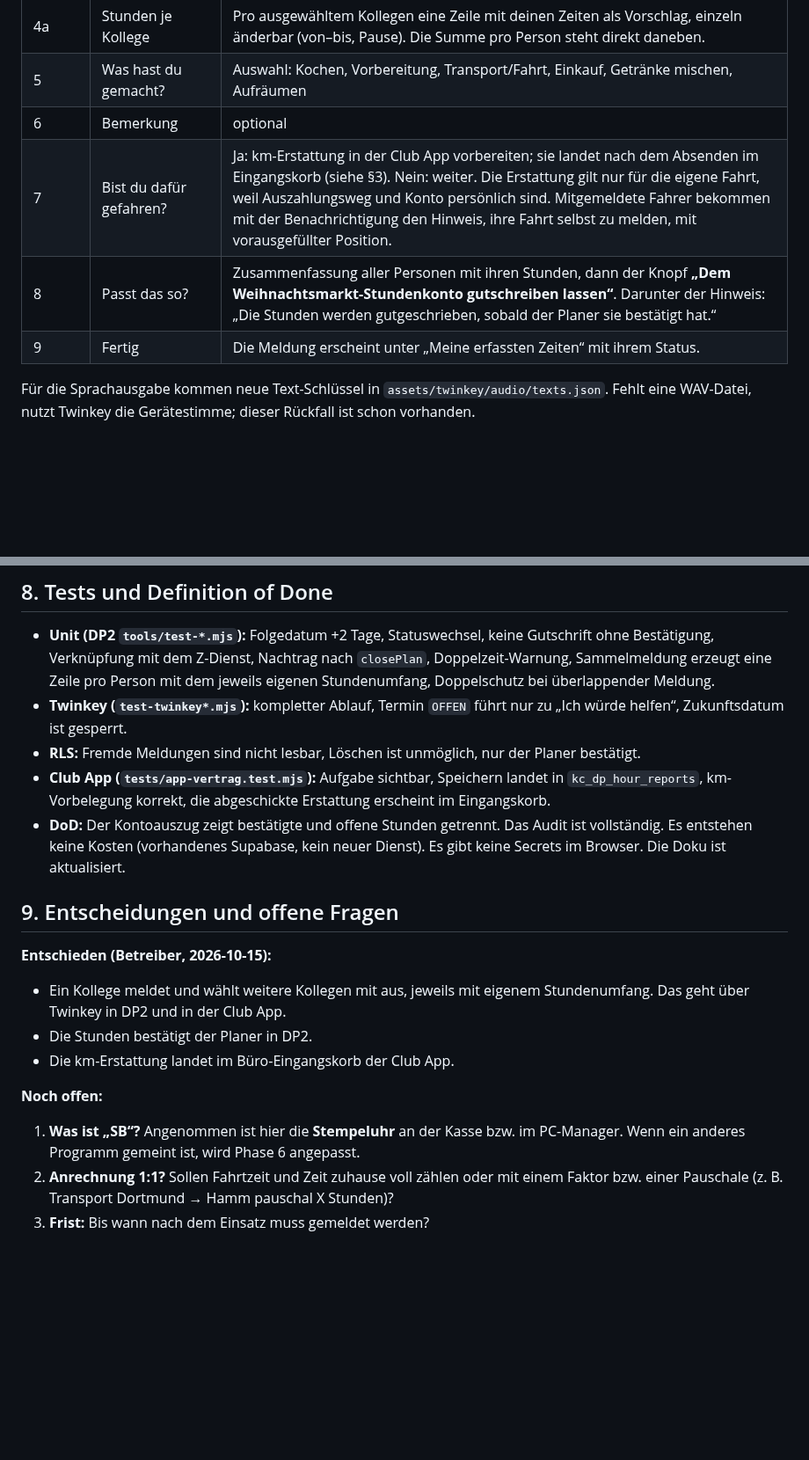
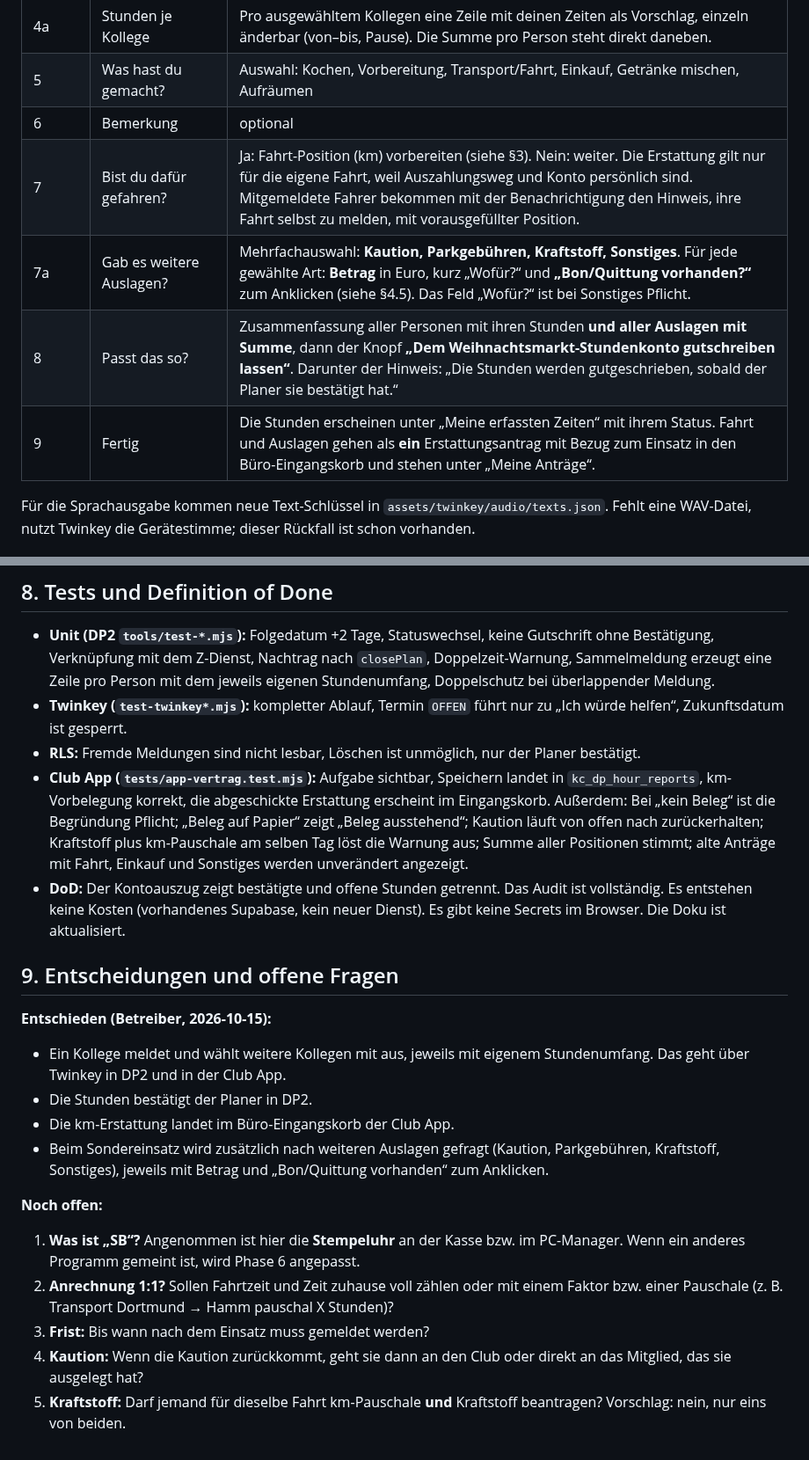
Before and after one commit to Sire65/KC-Infrastructure-Control-Center, a Markdown page: docs/PLAN-KC-SONDEREINSATZ-STUNDEN.md, 2 parts joined by grey strips. Shown at 88% size. Drawn GitHub-style; blank space fills up the shorter version.

```diff
--- a/docs/PLAN-KC-SONDEREINSATZ-STUNDEN.md
+++ b/docs/PLAN-KC-SONDEREINSATZ-STUNDEN.md
@@ -87,9 +108,10 @@ Neue Aufgabe in `tasks()`: **„Sonderstunden melden“**, mit dem Untertitel
 | 4a | Stunden je Kollege | Pro ausgewähltem Kollegen eine Zeile mit deinen Zeiten als Vorschlag, einzeln änderbar (von–bis, Pause). Die Summe pro Person steht direkt daneben. |
 | 5 | Was hast du gemacht? | Auswahl: Kochen, Vorbereitung, Transport/Fahrt, Einkauf, Getränke mischen, Aufräumen |
 | 6 | Bemerkung | optional |
-| 7 | Bist du dafür gefahren? | Ja: km-Erstattung in der Club App vorbereiten; sie landet nach dem Absenden im Eingangskorb (siehe §3). Nein: weiter. Die Erstattung gilt nur für die eigene Fahrt, weil Auszahlungsweg und Konto persönlich sind. Mitgemeldete Fahrer bekommen mit der Benachrichtigung den Hinweis, ihre Fahrt selbst zu melden, mit vorausgefüllter Position. |
-| 8 | Passt das so? | Zusammenfassung aller Personen mit ihren Stunden, dann der Knopf **„Dem Weihnachtsmarkt-Stundenkonto gutschreiben lassen“**. Darunter der Hinweis: „Die Stunden werden gutgeschrieben, sobald der Planer sie bestätigt hat.“ |
-| 9 | Fertig | Die Meldung erscheint unter „Meine erfassten Zeiten“ mit ihrem Status. |
+| 7 | Bist du dafür gefahren? | Ja: Fahrt-Position (km) vorbereiten (siehe §3). Nein: weiter. Die Erstattung gilt nur für die eigene Fahrt, weil Auszahlungsweg und Konto persönlich sind. Mitgemeldete Fahrer bekommen mit der Benachrichtigung den Hinweis, ihre Fahrt selbst zu melden, mit vorausgefüllter Position. |
+| 7a | Gab es weitere Auslagen? | Mehrfachauswahl: **Kaution, Parkgebühren, Kraftstoff, Sonstiges**. Für jede gewählte Art: **Betrag** in Euro, kurz „Wofür?“ und **„Bon/Quittung vorhanden?“** zum Anklicken (siehe §4.5). Das Feld „Wofür?“ ist bei Sonstiges Pflicht. |
+| 8 | Passt das so? | Zusammenfassung aller Personen mit ihren Stunden **und aller Auslagen mit Summe**, dann der Knopf **„Dem Weihnachtsmarkt-Stundenkonto gutschreiben lassen“**. Darunter der Hinweis: „Die Stunden werden gutgeschrieben, sobald der Planer sie bestätigt hat.“ |
+| 9 | Fertig | Die Stunden erscheinen unter „Meine erfassten Zeiten“ mit ihrem Status. Fahrt und Auslagen gehen als **ein** Erstattungsantrag mit Bezug zum Einsatz in den Büro-Eingangskorb und stehen unter „Meine Anträge“. |
 
 Für die Sprachausgabe kommen neue Text-Schlüssel in `assets/twinkey/audio/texts.json`. Fehlt eine WAV-Datei, nutzt Twinkey die Gerätestimme; dieser Rückfall ist schon vorhanden.
 
@@ -117,7 +140,7 @@ Jede Phase bekommt eine neue Build-/Versionsnummer (DP2 build248 ff., Club App 2
 - **Unit (DP2 `tools/test-*.mjs`):** Folgedatum +2 Tage, Statuswechsel, keine Gutschrift ohne Bestätigung, Verknüpfung mit dem Z-Dienst, Nachtrag nach `closePlan`, Doppelzeit-Warnung, Sammelmeldung erzeugt eine Zeile pro Person mit dem jeweils eigenen Stundenumfang, Doppelschutz bei überlappender Meldung.
 - **Twinkey (`test-twinkey*.mjs`):** kompletter Ablauf, Termin `OFFEN` führt nur zu „Ich würde helfen“, Zukunftsdatum ist gesperrt.
 - **RLS:** Fremde Meldungen sind nicht lesbar, Löschen ist unmöglich, nur der Planer bestätigt.
-- **Club App (`tests/app-vertrag.test.mjs`):** Aufgabe sichtbar, Speichern landet in `kc_dp_hour_reports`, km-Vorbelegung korrekt, die abgeschickte Erstattung erscheint im Eingangskorb.
+- **Club App (`tests/app-vertrag.test.mjs`):** Aufgabe sichtbar, Speichern landet in `kc_dp_hour_reports`, km-Vorbelegung korrekt, die abgeschickte Erstattung erscheint im Eingangskorb. Außerdem: Bei „kein Beleg“ ist die Begründung Pflicht; „Beleg auf Papier“ zeigt „Beleg ausstehend“; Kaution läuft von offen nach zurückerhalten; Kraftstoff plus km-Pauschale am selben Tag löst die Warnung aus; Summe aller Positionen stimmt; alte Anträge mit Fahrt, Einkauf und Sonstiges werden unverändert angezeigt.
 - **DoD:** Der Kontoauszug zeigt bestätigte und offene Stunden getrennt. Das Audit ist vollständig. Es entstehen keine Kosten (vorhandenes Supabase, kein neuer Dienst). Es gibt keine Secrets im Browser. Die Doku ist aktualisiert.
 
 ## 9. Entscheidungen und offene Fragen
@@ -125,8 +148,11 @@ Jede Phase bekommt eine neue Build-/Versionsnummer (DP2 build248 ff., Club App 2
 - Ein Kollege meldet und wählt weitere Kollegen mit aus, jeweils mit eigenem Stundenumfang. Das geht über Twinkey in DP2 und in der Club App.
 - Die Stunden bestätigt der Planer in DP2.
 - Die km-Erstattung landet im Büro-Eingangskorb der Club App.
+- Beim Sondereinsatz wird zusätzlich nach weiteren Auslagen gefragt (Kaution, Parkgebühren, Kraftstoff, Sonstiges), jeweils mit Betrag und „Bon/Quittung vorhanden“ zum Anklicken.
 
 **Noch offen:**
 1. **Was ist „SB“?** Angenommen ist hier die **Stempeluhr** an der Kasse bzw. im PC-Manager. Wenn ein anderes Programm gemeint ist, wird Phase 6 angepasst.
 2. **Anrechnung 1:1?** Sollen Fahrtzeit und Zeit zuhause voll zählen oder mit einem Faktor bzw. einer Pauschale (z. B. Transport Dortmund → Hamm pauschal X Stunden)?
 3. **Frist:** Bis wann nach dem Einsatz muss gemeldet werden?
+4. **Kaution:** Wenn die Kaution zurückkommt, geht sie dann an den Club oder direkt an das Mitglied, das sie ausgelegt hat?
+5. **Kraftstoff:** Darf jemand für dieselbe Fahrt km-Pauschale **und** Kraftstoff beantragen? Vorschlag: nein, nur eins von beiden.
```
Also changed, not shown: other parts of docs/PLAN-KC-SONDEREINSATZ-STUNDEN.md (+23 -1 lines).
